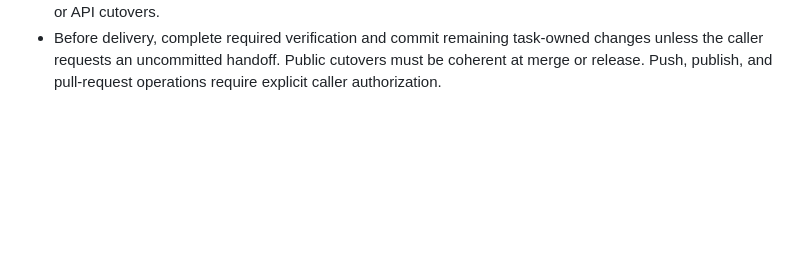
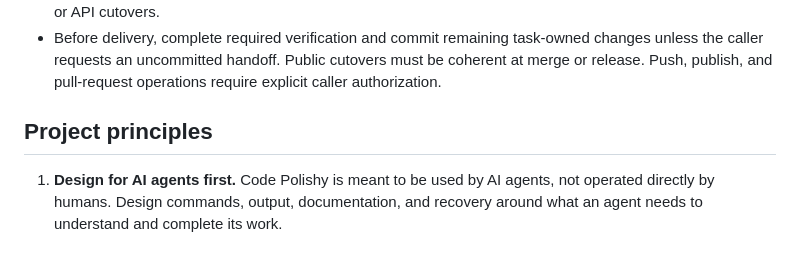
Before and after one commit to riteofstring/code-polishy, a Markdown page: AGENTS.md, the part around the change. Drawn GitHub-style; blank space fills up the shorter version.

Commit message:
docs: make AI agent use the first project principle

```diff
--- a/AGENTS.md
+++ b/AGENTS.md
@@ -81,3 +81,9 @@
   changes unless the caller requests an uncommitted handoff. Public cutovers
   must be coherent at merge or release. Push, publish, and pull-request operations
   require explicit caller authorization.
+
+## Project principles
+
+1. **Design for AI agents first.** Code Polishy is meant to be used by AI agents,
+   not operated directly by humans. Design commands, output, documentation, and
+   recovery around what an agent needs to understand and complete its work.
```
